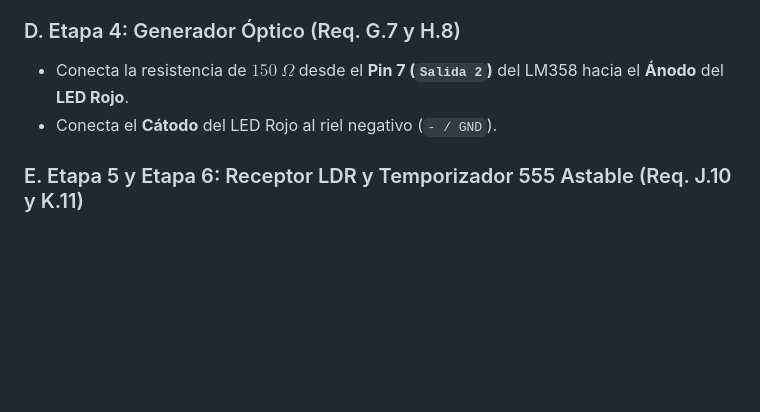
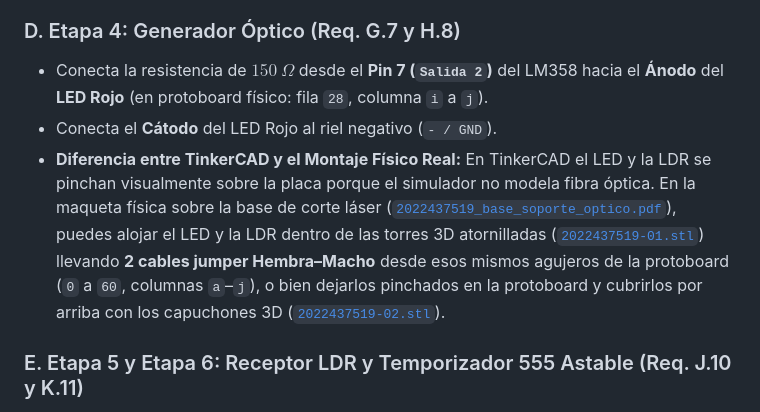
Before and after one commit to Mario4CE/Sistema-Comunicacion-Optica-CC, a Markdown page: Simulacion/tinkercad/Montaje.md, the part around the change. Drawn GitHub-style; blank space fills up the shorter version.

Commit message:
docs(tinkercad): vincular montaje virtual con coordenadas fisicas (0-60, a-j) y piezas LAIMI

```diff
--- a/Simulacion/tinkercad/Montaje.md
+++ b/Simulacion/tinkercad/Montaje.md
@@ -55,8 +55,9 @@ En el panel lateral derecho de TinkerCAD Circuits (filtro **Componentes $\righta
 * **Pin 7 (`Salida 2`):** Es la salida acondicionada y aislada de la Etapa 3 ($V_{interfaz}$).
 
 ### D. Etapa 4: Generador Óptico (Req. G.7 y H.8)
-* Conecta la resistencia de **$150\ \Omega$** desde el **Pin 7 (`Salida 2`)** del LM358 hacia el **Ánodo** del **LED Rojo**.
+* Conecta la resistencia de **$150\ \Omega$** desde el **Pin 7 (`Salida 2`)** del LM358 hacia el **Ánodo** del **LED Rojo** (en protoboard físico: fila `28`, columna `i` a `j`).
 * Conecta el **Cátodo** del LED Rojo al riel negativo (`- / GND`).
+* **Diferencia entre TinkerCAD y el Montaje Físico Real:** En TinkerCAD el LED y la LDR se pinchan visualmente sobre la placa porque el simulador no modela fibra óptica. En la maqueta física sobre la base de corte láser ([`2022437519_base_soporte_optico.pdf`](file:///d:/Proyecto%20CC/prototipo_laboratorio/corte_laser/2022437519_base_soporte_optico.pdf)), puedes alojar el LED y la LDR dentro de las torres 3D atornilladas ([`2022437519-01.stl`](file:///d:/Proyecto%20CC/prototipo_laboratorio/impresion_3d/2022437519-01.stl)) llevando **2 cables jumper Hembra–Macho** desde esos mismos agujeros de la protoboard (`0` a `60`, columnas `a`–`j`), o bien dejarlos pinchados en la protoboard y cubrirlos por arriba con los capuchones 3D ([`2022437519-02.stl`](file:///d:/Proyecto%20CC/prototipo_laboratorio/impresion_3d/2022437519-02.stl)).
 
 ### E. Etapa 5 y Etapa 6: Receptor LDR y Temporizador 555 Astable (Req. J.10 y K.11)
 * **Pin 1 (`Tierra`) del 555:** Al riel negativo (`- / GND`).
```
